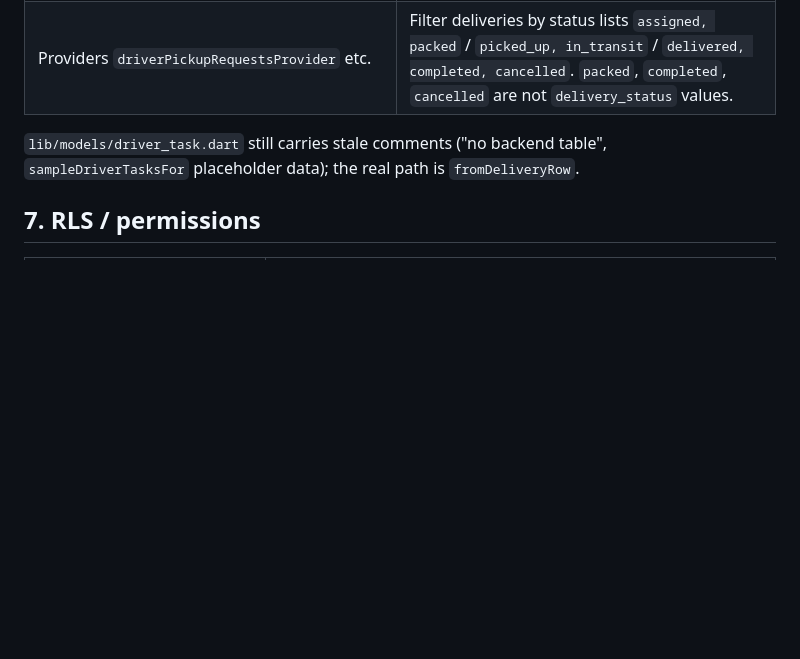
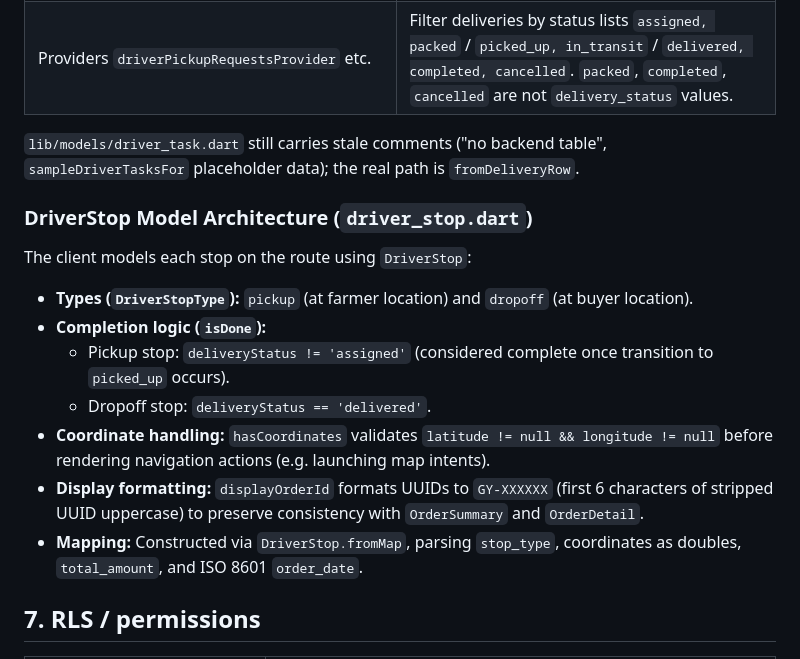
Before and after one commit to PoshFarmers/GreenYield, a Markdown page: docs/D-delivery-chat-notifications/driver-assignment.md, the part around the change. GitHub-like rendering; blank space fills up the shorter version.

Commit message:
chore: model artiecture

```diff
--- a/docs/D-delivery-chat-notifications/driver-assignment.md
+++ b/docs/D-delivery-chat-notifications/driver-assignment.md
@@ -113,6 +113,18 @@ Common filters: `da.is_current`, `orders.status <> 'cancelled'`, `coalesce(o.ord
 
 `lib/models/driver_task.dart` still carries stale comments ("no backend table", `sampleDriverTasksFor` placeholder data); the real path is `fromDeliveryRow`.
 
+### DriverStop Model Architecture (`driver_stop.dart`)
+
+The client models each stop on the route using `DriverStop`:
+
+- **Types (`DriverStopType`):** `pickup` (at farmer location) and `dropoff` (at buyer location).
+- **Completion logic (`isDone`):**
+  - Pickup stop: `deliveryStatus != 'assigned'` (considered complete once transition to `picked_up` occurs).
+  - Dropoff stop: `deliveryStatus == 'delivered'`.
+- **Coordinate handling:** `hasCoordinates` validates `latitude != null && longitude != null` before rendering navigation actions (e.g. launching map intents).
+- **Display formatting:** `displayOrderId` formats UUIDs to `GY-XXXXXX` (first 6 characters of stripped UUID uppercase) to preserve consistency with `OrderSummary` and `OrderDetail`.
+- **Mapping:** Constructed via `DriverStop.fromMap`, parsing `stop_type`, coordinates as doubles, `total_amount`, and ISO 8601 `order_date`.
+
 ## 7. RLS / permissions
 
 | Table | Policy |
```
